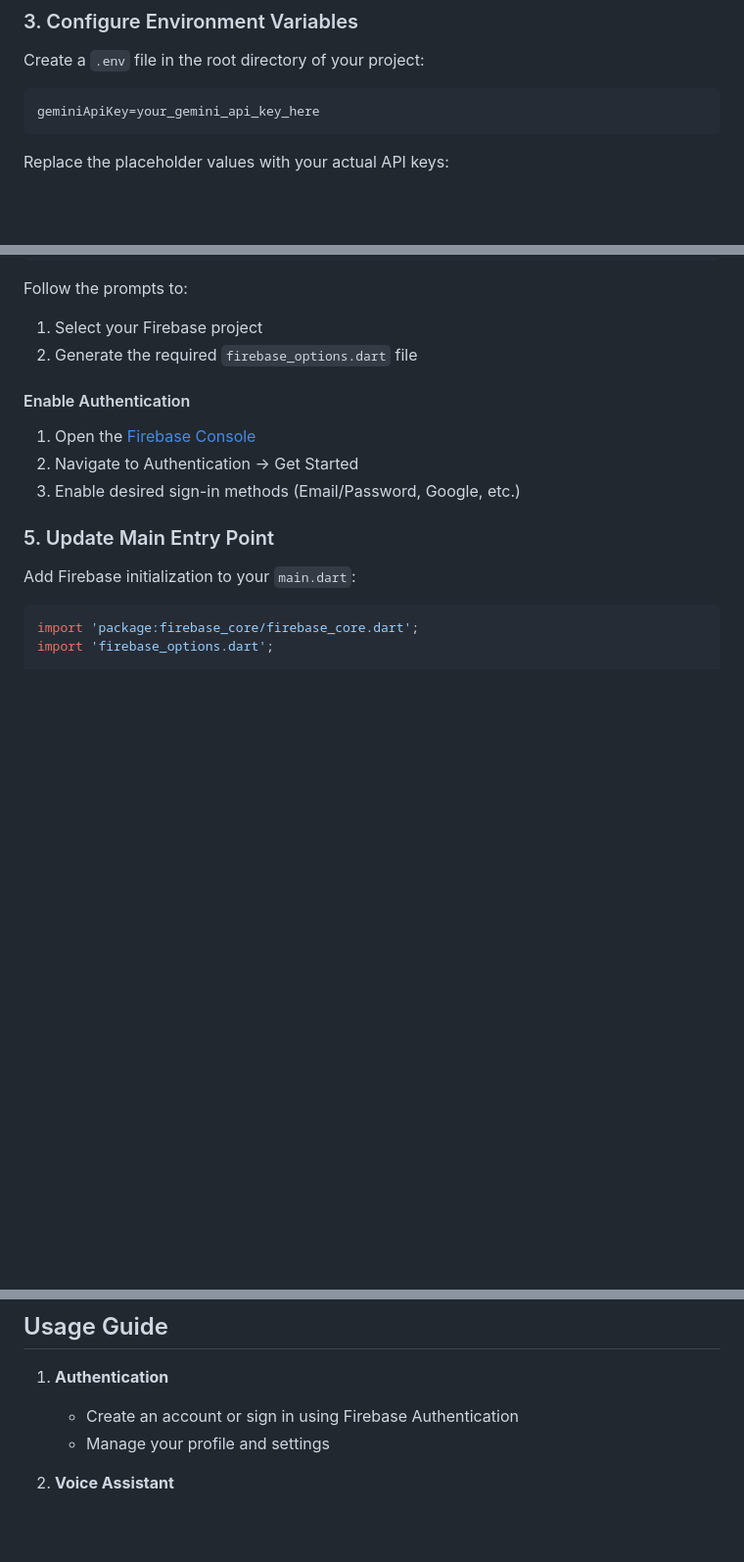
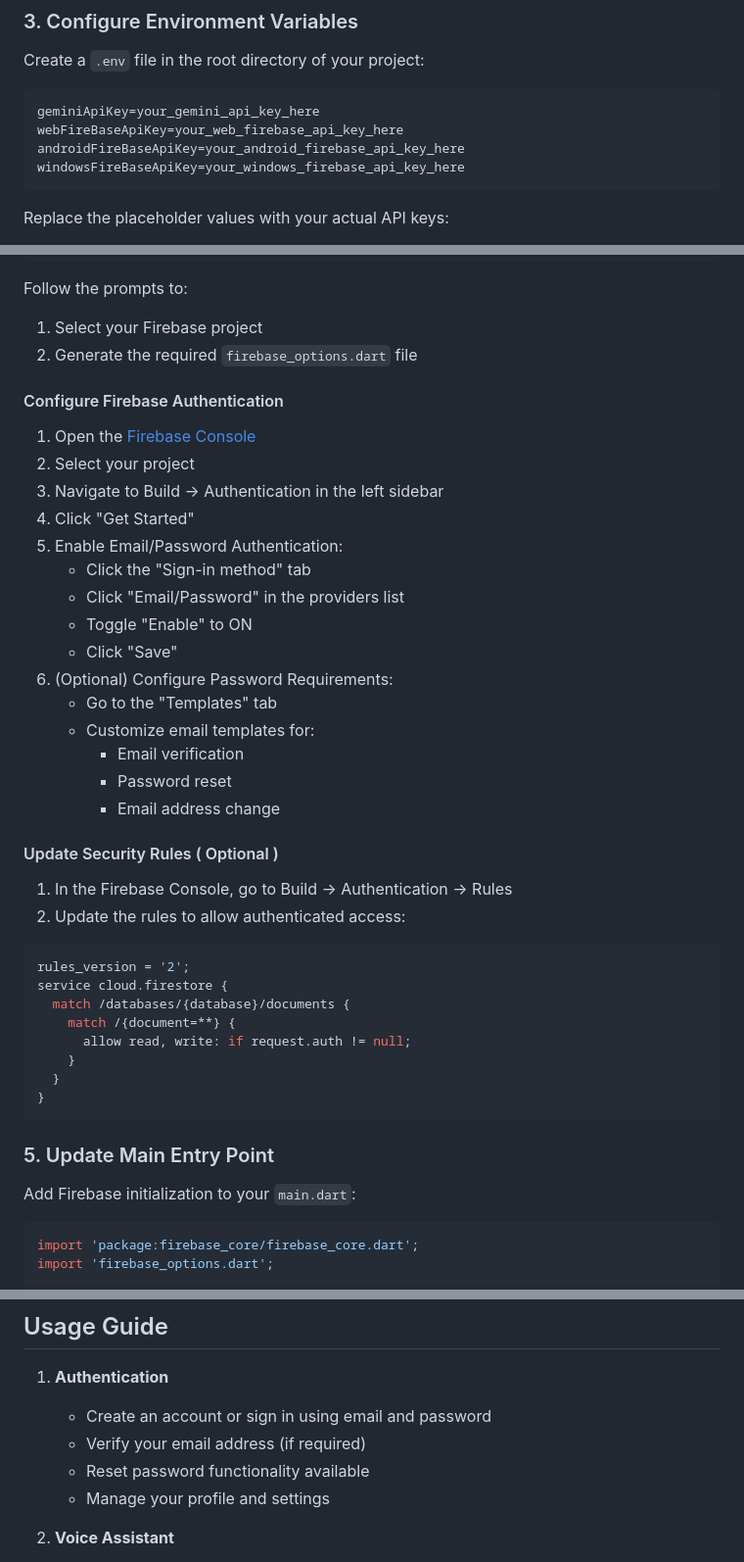
Before and after one commit to oussama166/CrossPlatform-app, a Markdown page: README.md, 3 parts joined by grey strips. Shown: that part at 98% size. GitHub-like rendering; blank space fills up the shorter version.

Commit message:
Fix README -2

````diff
--- a/README.md
+++ b/README.md
@@ -40,6 +40,9 @@ Create a `.env` file in the root directory of your project:
 
 ```plaintext
 geminiApiKey=your_gemini_api_key_here
+webFireBaseApiKey=your_web_firebase_api_key_here
+androidFireBaseApiKey=your_android_firebase_api_key_here
+windowsFireBaseApiKey=your_windows_firebase_api_key_here
 ```
 
 Replace the placeholder values with your actual API keys:
@@ -72,10 +75,39 @@ Follow the prompts to:
 1. Select your Firebase project
 2. Generate the required `firebase_options.dart` file
 
-#### Enable Authentication
+#### Configure Firebase Authentication
+
 1. Open the [Firebase Console](https://console.firebase.google.com)
-2. Navigate to Authentication → Get Started
-3. Enable desired sign-in methods (Email/Password, Google, etc.)
+2. Select your project
+3. Navigate to Build → Authentication in the left sidebar
+4. Click "Get Started"
+5. Enable Email/Password Authentication:
+   - Click the "Sign-in method" tab
+   - Click "Email/Password" in the providers list
+   - Toggle "Enable" to ON
+   - Click "Save"
+6. (Optional) Configure Password Requirements:
+   - Go to the "Templates" tab
+   - Customize email templates for:
+     - Email verification
+     - Password reset
+     - Email address change
+
+#### Update Security Rules ( Optional )
+
+1. In the Firebase Console, go to Build → Authentication → Rules
+2. Update the rules to allow authenticated access:
+
+```javascript
+rules_version = '2';
+service cloud.firestore {
+  match /databases/{database}/documents {
+    match /{document=**} {
+      allow read, write: if request.auth != null;
+    }
+  }
+}
+```
 
 ### 5. Update Main Entry Point
 
@@ -103,7 +135,9 @@ flutter run
 ## Usage Guide
 
 1. **Authentication**
-   - Create an account or sign in using Firebase Authentication
+   - Create an account or sign in using email and password
+   - Verify your email address (if required)
+   - Reset password functionality available
    - Manage your profile and settings
 
 2. **Voice Assistant**
````
